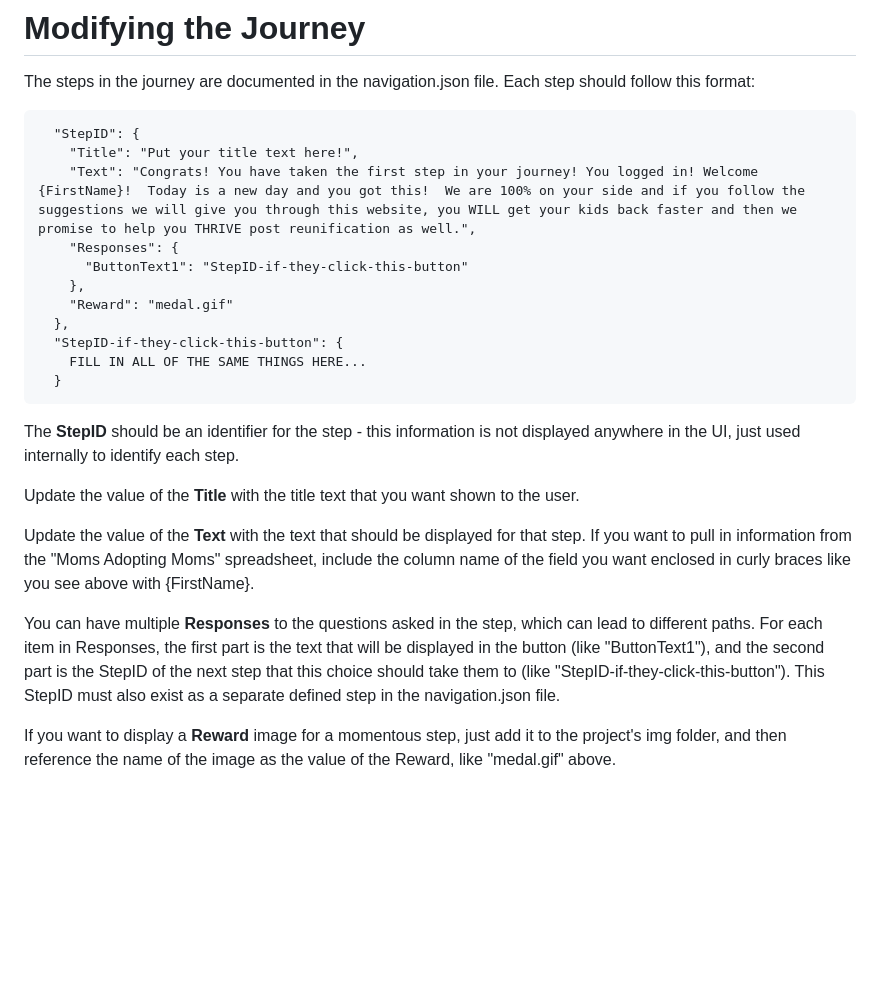
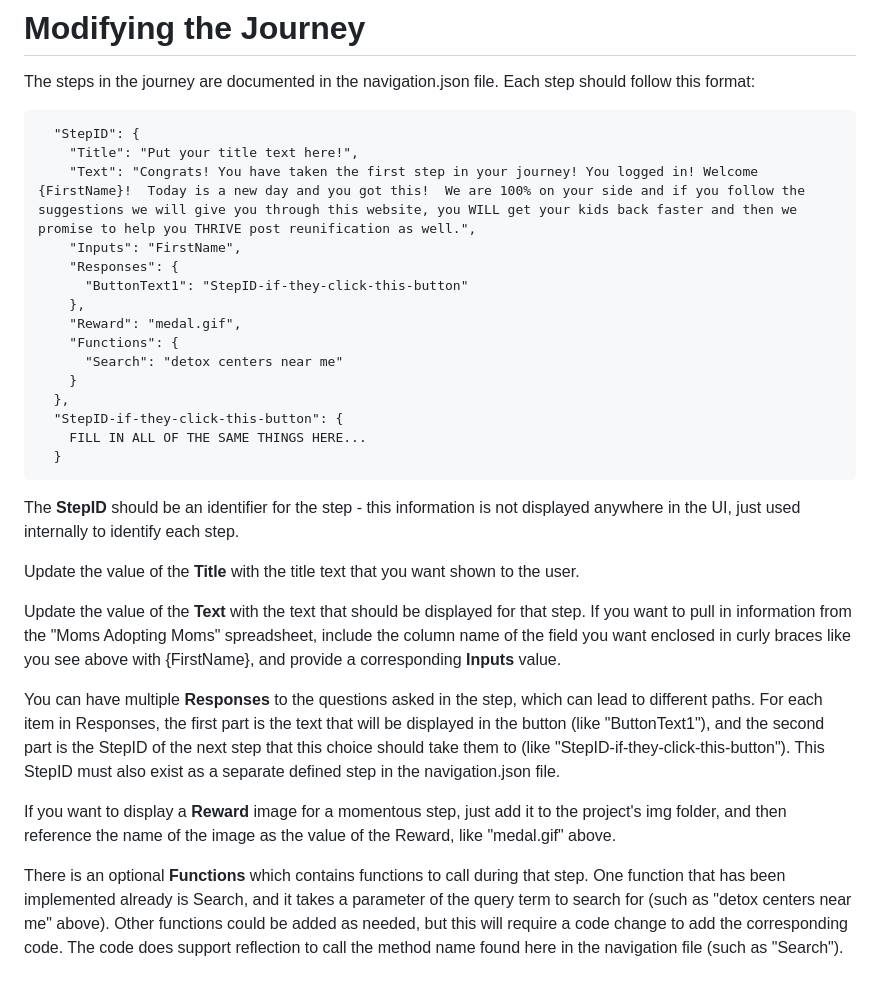
Before and after one commit to jennifermarsman/MomsAdoptingMomsApp, a Markdown page: README.md, the part around the change. GitHub-like rendering; blank space fills up the shorter version.

Commit message:
Added info in the README on inputs and functions in navigation.json

```diff
--- a/README.md
+++ b/README.md
@@ -77,10 +77,14 @@ The steps in the journey are documented in the navigation.json file.  Each step
   "StepID": {
     "Title": "Put your title text here!",
     "Text": "Congrats! You have taken the first step in your journey! You logged in! Welcome {FirstName}!  Today is a new day and you got this!  We are 100% on your side and if you follow the suggestions we will give you through this website, you WILL get your kids back faster and then we promise to help you THRIVE post reunification as well.",
+    "Inputs": "FirstName",
     "Responses": {
       "ButtonText1": "StepID-if-they-click-this-button"
     },
-    "Reward": "medal.gif"
+    "Reward": "medal.gif",
+    "Functions": {
+      "Search": "detox centers near me"
+    }
   },
   "StepID-if-they-click-this-button": {
     FILL IN ALL OF THE SAME THINGS HERE...
@@ -91,8 +95,10 @@ The **StepID** should be an identifier for the step - this information is not di
 
 Update the value of the **Title** with the title text that you want shown to the user.
 
-Update the value of the **Text** with the text that should be displayed for that step.  If you want to pull in information from the "Moms Adopting Moms" spreadsheet, include the column name of the field you want enclosed in curly braces like you see above with {FirstName}.
+Update the value of the **Text** with the text that should be displayed for that step.  If you want to pull in information from the "Moms Adopting Moms" spreadsheet, include the column name of the field you want enclosed in curly braces like you see above with {FirstName}, and provide a corresponding **Inputs** value.
 
 You can have multiple **Responses** to the questions asked in the step, which can lead to different paths.  For each item in Responses, the first part is the text that will be displayed in the button (like "ButtonText1"), and the second part is the StepID of the next step that this choice should take them to (like "StepID-if-they-click-this-button").  This StepID must also exist as a separate defined step in the navigation.json file.
 
 If you want to display a **Reward** image for a momentous step, just add it to the project's img folder, and then reference the name of the image as the value of the Reward, like "medal.gif" above.
+
+There is an optional **Functions** which contains functions to call during that step.  One function that has been implemented already is Search, and it takes a parameter of the query term to search for (such as "detox centers near me" above).  Other functions could be added as needed, but this will require a code change to add the corresponding code.  The code does support reflection to call the method name found here in the navigation file (such as "Search").
```
